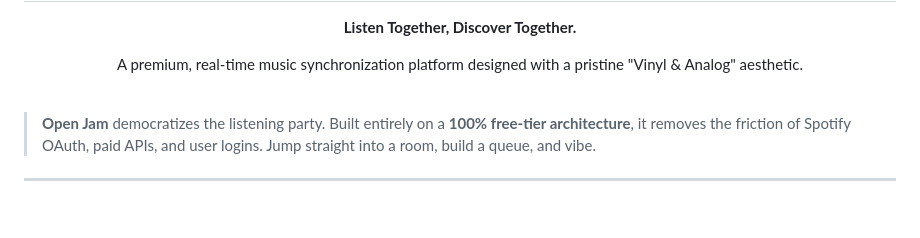
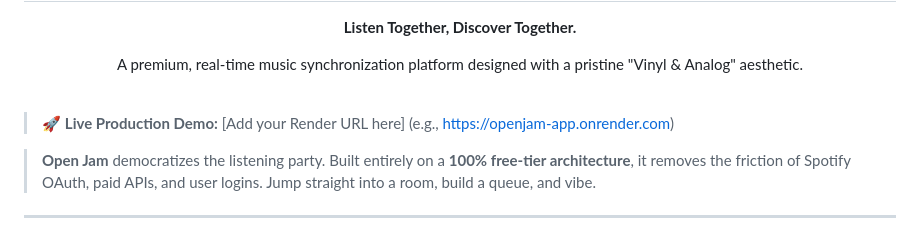
Before and after one commit to sharmax-vandana/OpenJam, a Markdown page: README.md, the part around the change. Drawn GitHub-style; blank space fills up the shorter version.

Commit message:
Update README with Live Production Demo link placeholder

```diff
--- a/README.md
+++ b/README.md
@@ -6,6 +6,8 @@
 </div>
 
 <br />
+
+> 🚀 **Live Production Demo:** [Add your Render URL here] (e.g., https://openjam-app.onrender.com)
 
 > **Open Jam** democratizes the listening party. Built entirely on a **100% free-tier architecture**, it removes the friction of Spotify OAuth, paid APIs, and user logins. Jump straight into a room, build a queue, and vibe.
 
```
